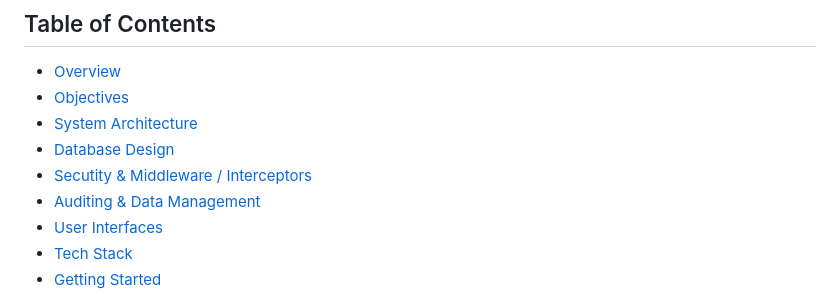
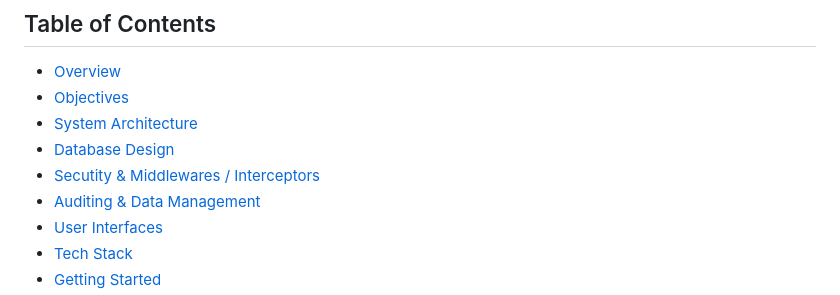
Before and after one commit to DA-Ebegbetale/clinic-mgmt-sys, a Markdown page: README.md, the part around the change. Rendered like a GitHub page.

```diff
--- a/README.md
+++ b/README.md
@@ -9,7 +9,7 @@ A secure, role-based clinic management platform with an integrated EHR, audit tr
 - [Objectives](#objectives)
 - [System Architecture](#system-architecture)
 - [Database Design](#database-design)
-- [Secutity &amp; Middleware / Interceptors](#security--middleware-interceptors)
+- [Secutity &amp; Middlewares / Interceptors](#security--middleware-interceptors)
 - [Auditing &amp; Data Management](#auditing--data-management)
 - [User Interfaces](#user-interfaces)
 - [Tech Stack](#tech-stack)
```
